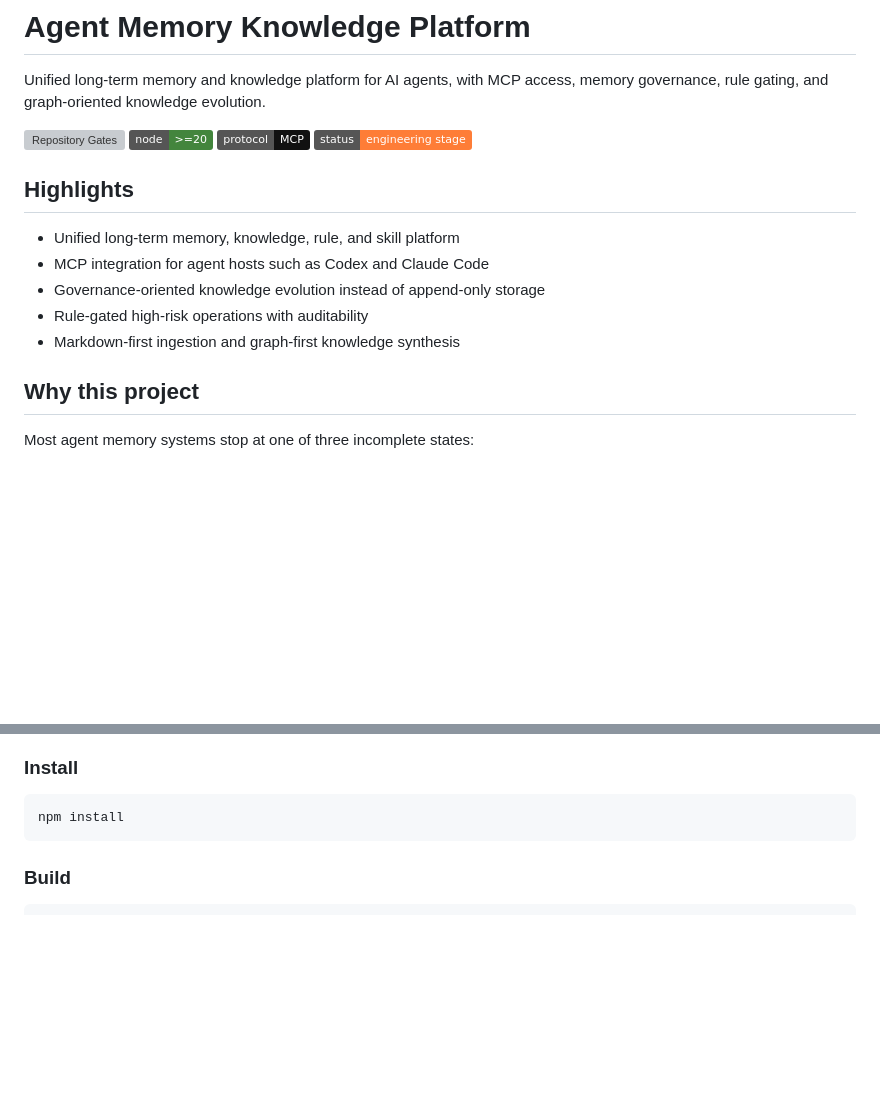
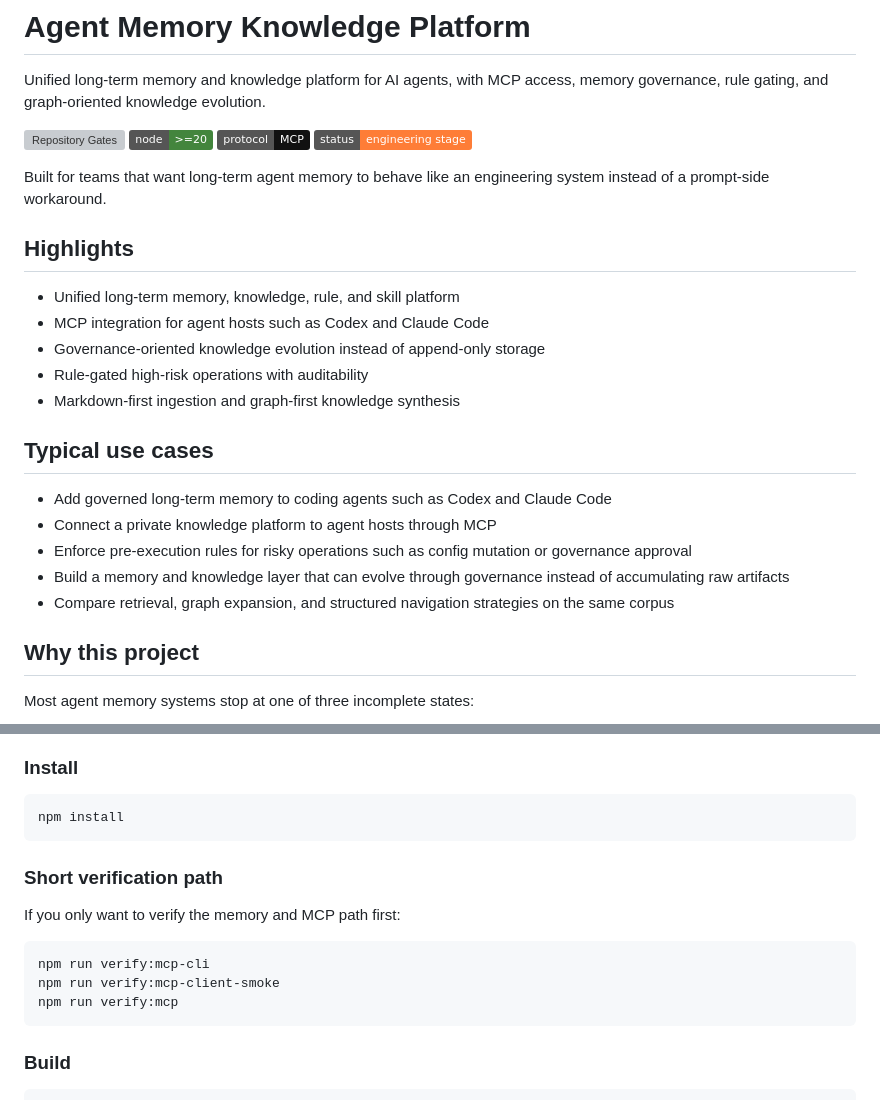
Before and after one commit to PrecipAI/AGI-Memory, a Markdown page: README.md, 2 parts joined by grey strips. Rendered like a GitHub page; badges without logos; blank space fills up the shorter version; grey boxes are pictures that could not be loaded.

Commit message:
refine github landing page readme

````diff
--- a/README.md
+++ b/README.md
@@ -7,6 +7,8 @@ Unified long-term memory and knowledge platform for AI agents, with MCP access,
 [![MCP](https://img.shields.io/badge/protocol-MCP-111111)](services/memory-mcp-server/README.md)
 [![Status](https://img.shields.io/badge/status-engineering_stage-orange)](#current-status)
 
+Built for teams that want long-term agent memory to behave like an engineering system instead of a prompt-side workaround.
+
 ## Highlights
 
 - Unified long-term memory, knowledge, rule, and skill platform
@@ -14,6 +16,14 @@ Unified long-term memory and knowledge platform for AI agents, with MCP access,
 - Governance-oriented knowledge evolution instead of append-only storage
 - Rule-gated high-risk operations with auditability
 - Markdown-first ingestion and graph-first knowledge synthesis
+
+## Typical use cases
+
+- Add governed long-term memory to coding agents such as Codex and Claude Code
+- Connect a private knowledge platform to agent hosts through MCP
+- Enforce pre-execution rules for risky operations such as config mutation or governance approval
+- Build a memory and knowledge layer that can evolve through governance instead of accumulating raw artifacts
+- Compare retrieval, graph expansion, and structured navigation strategies on the same corpus
 
 ## Why this project
 
@@ -96,6 +106,16 @@ At a high level, the system is split into four planes:
 
 ```powershell
 npm install
+```
+
+### Short verification path
+
+If you only want to verify the memory and MCP path first:
+
+```powershell
+npm run verify:mcp-cli
+npm run verify:mcp-client-smoke
+npm run verify:mcp
 ```
 
 ### Build
````
